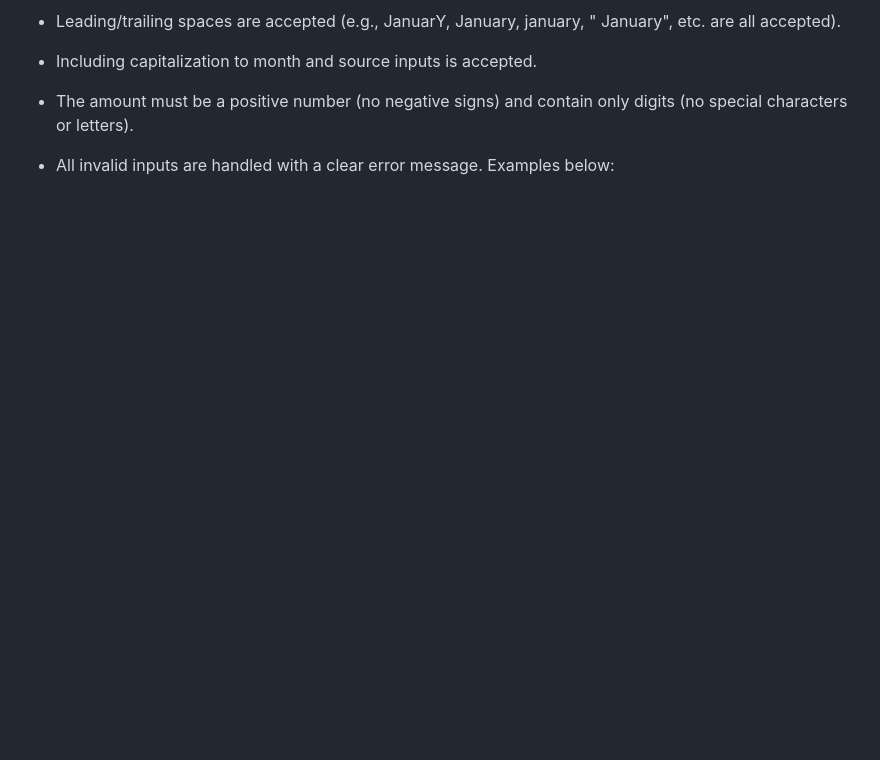
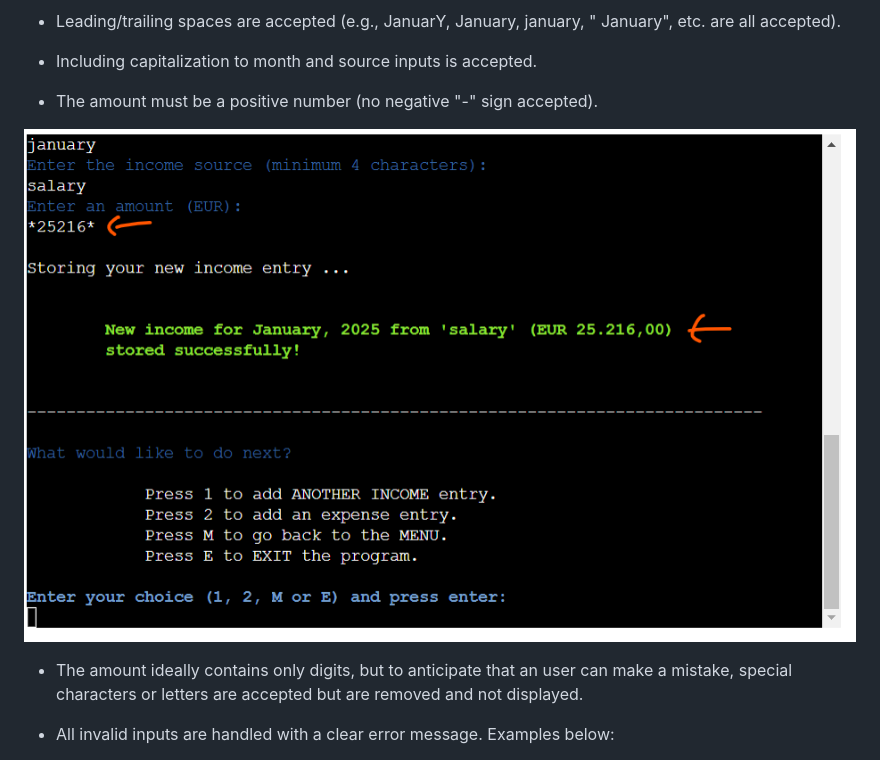
Before and after one commit to ParedesGab/PP3-my-community-finances-app, a Markdown page: README.md, the part around the change printed below. Drawn GitHub-style; pictures changed too: documentation/website-screenshots/19-amount-accepts-letters-and-characters.png (added); blank space fills up the shorter version.

Commit message:
ReadMe: Update screenshots for menu option 1

```diff
--- a/README.md
+++ b/README.md
@@ -164,6 +166,10 @@ The Menu provides the following options:
 
 + Including capitalization to month and source inputs is accepted.
 
-+ The amount must be a positive number (no negative signs) and contain only digits (no special characters or letters).
++ The amount must be a positive number (no negative "-" sign accepted).
+
+![amount accepts letter and characters](documentation/website-screenshots/19-amount-accepts-letters-and-characters.png)
+
++ The amount ideally contains only digits, but to anticipate that an user can make a mistake, special characters or letters are accepted but are removed and not displayed.
 
 + All invalid inputs are handled with a clear error message. Examples below:
```
Also changed, not shown: other parts of README.md (+3 -3 lines), 1 other file.
